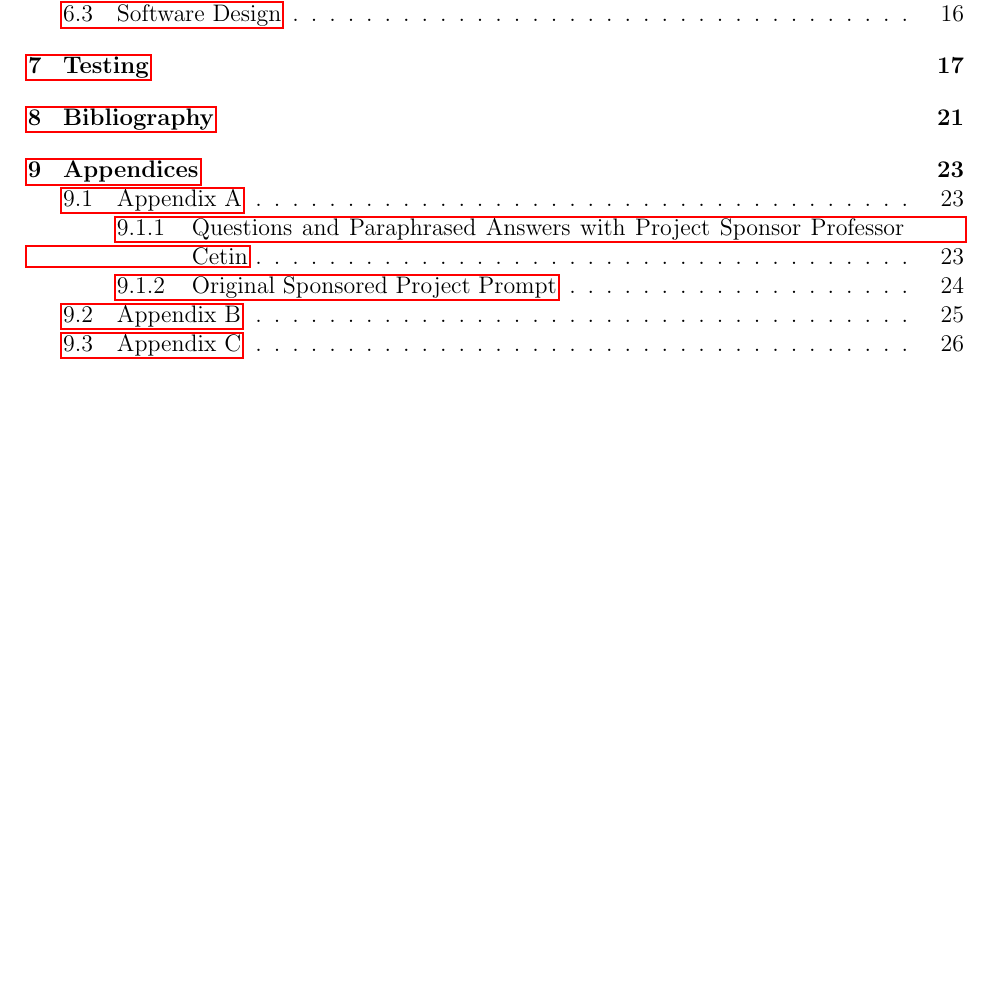
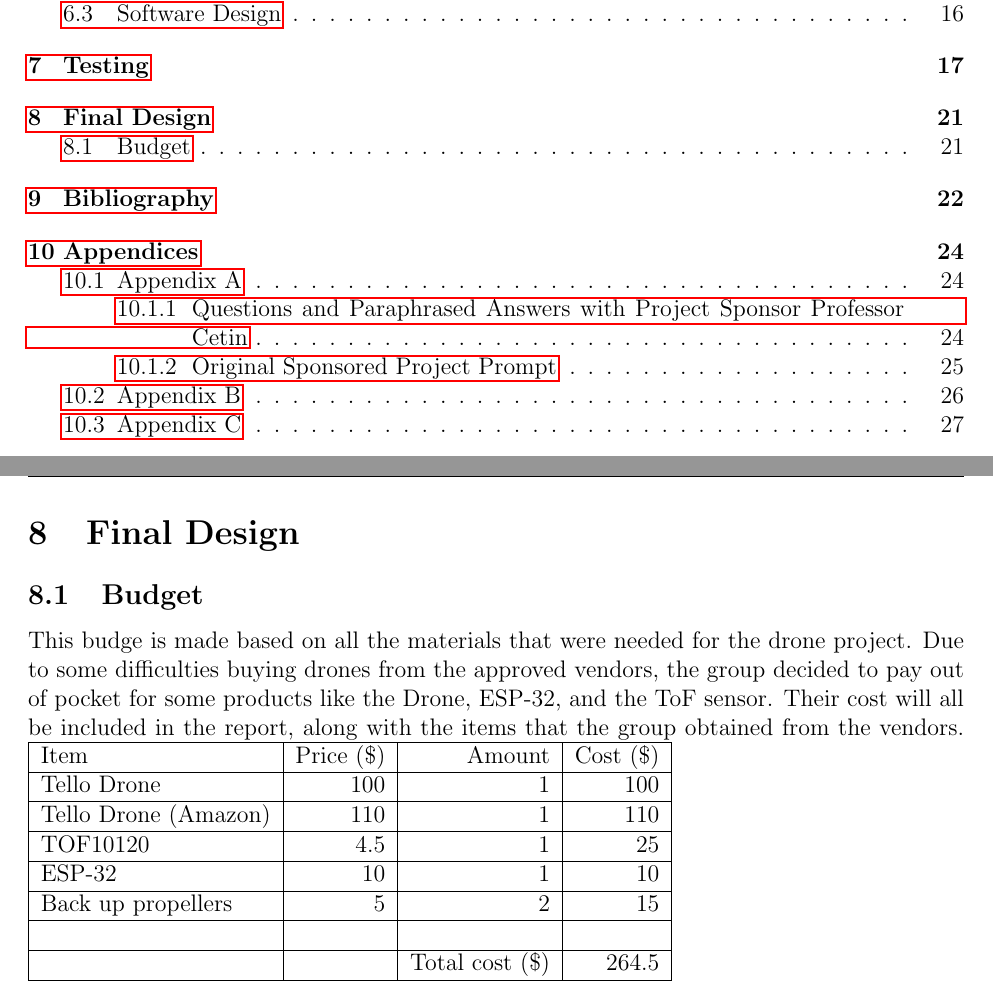
Before and after one commit to jpmossman/SeniorDesign2023Wallcopter, a LaTeX problem sheet (Assignments/src/assignment1.tex): part of page 2 of 32 before the commit and two parts of pages 2 and 22 of 33 after it, the two joined at a grey line, cut so that both start at the same text, the shorter picture padded with empty space. Compiled offline with pdfLaTeX.

Commit message:
add final design and budget

```diff
--- a/Assignments/src/assignment1.tex
+++ b/Assignments/src/assignment1.tex
@@ -597,6 +597,26 @@
                 }
 
     \newpage
+    \section{Final Design}
+        % TODO add pictures and diagrams
+
+        \subsection{Budget}
+            This budge is made based on all the materials that were needed for the drone project.
+            Due to some difficulties buying drones from the approved vendors, the group decided to pay out of pocket for some products like the Drone, ESP-32, and the ToF sensor.
+            Their cost will all be included in the report, along with the items that the group obtained from the vendors.
+            \begin{tabular}{|l|r|r|r|}
+                \hline
+                Item & Price (\$) & Amount & Cost (\$) \\\hline
+                Tello Drone & 100 & 1 & 100 \\\hline
+                Tello Drone (Amazon) & 110 & 1 & 110 \\\hline
+                TOF10120 & 4.5 & 1 & 25 \\\hline
+                ESP-32 & 10 & 1 & 10 \\\hline
+                Back up propellers & 5 & 2 & 15 \\\hline
+                & & & \\\hline
+                & & Total cost (\$) & 264.5 \\\hline
+            \end{tabular}
+
+    \newpage
     \section{Bibliography}
     \centerline{\large \underline{\textbf{Works Cited}}} \vspace{0.5cm}
         % TODO: Switch this to using biber
```
